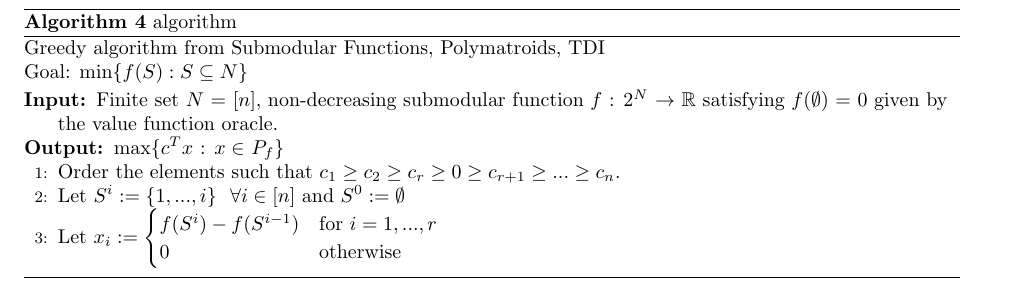
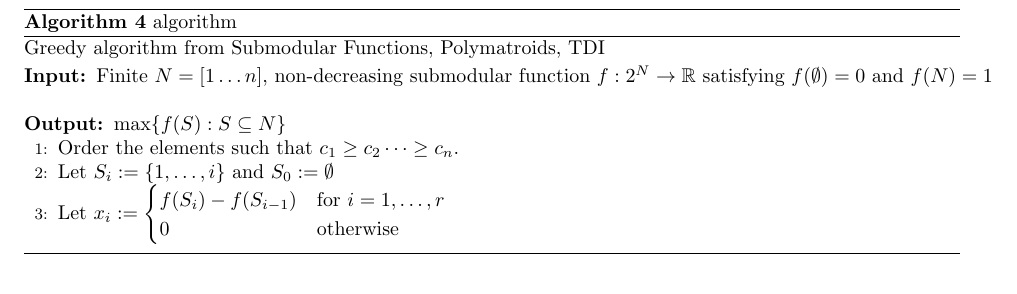
Before and after one commit to GersiD/FastCVaR, a LaTeX document (main.tex): part of page 7 of 7, cut so that both start at the same text. Compiled offline with pdfLaTeX.

Commit message:
fix alg 4

```diff
--- a/main.tex
+++ b/main.tex
@@ -418,16 +418,15 @@ Let $\tau\opt $ is optimal in \eqref{eq:var-definition} (max definition) and the
 \section{Greedy Algorithm}
 
 \begin{algorithm}
-    \algrenewcommand\algorithmicrequire{\textbf{Input: }Finite set $N$ = [$n$], non-decreasing submodular function $f$ : 2$^N$ $\rightarrow$ $\mathbb{R}$ satisfying $f$($\emptyset$) = 0 given by}
-        \algrenewcommand\algorithmicensure{\textbf{Output: }max\{$c^Tx$ : $x \in$ $P_f$\}}
-  \caption{algorithm}{Greedy algorithm from Submodular Functions, Polymatroids, TDI \\Goal: min$\{f(S) : S\subseteq N\}$}
+    \algrenewcommand\algorithmicrequire{\textbf{Input: }Finite $N = [1 \ldots n]$, non-decreasing submodular function $f : 2^N \to \mathbb{R}$ satisfying $f(\emptyset) = 0$ and $f(N) = 1$}
+    \algrenewcommand\algorithmicensure{\textbf{Output: $\max \{f(S) : S\subseteq N\}$}}
+  \caption{algorithm}{Greedy algorithm from Submodular Functions, Polymatroids, TDI}
  \begin{algorithmic}[1]
     \Require{}
-    {the value function oracle.}
     \Ensure{}
-    \State{Order the elements such that $c_1\geq c_2 \geq c_r \geq 0 \geq c_{r+1} \geq ... \geq c_n$.}
-    \State{Let $S^i := \{1, ..., i\}$ & $\forall i \in [n]$ and $S^0 := \emptyset$}
-    \State{Let $x_i :=  \begin{cases}f(S^i) - f(S^{i-1}) & \text{for } i = 1,..., r \\                          0 & \text{otherwise} \end{cases}$}
+    \State{Order the elements such that $c_1 \geq c_2 \cdots \geq c_n$.}
+    \State{Let $S_i := \{1, \dots, i\}$ and $S_0 := \emptyset$}
+    \State{Let $x_i :=  \begin{cases}f(S_i) - f(S_{i-1}) & \text{for } i = 1,\dots, r \\ 0 & \text{otherwise} \end{cases}$}
 \end{algorithmic}
 \end{algorithm}
 
```
